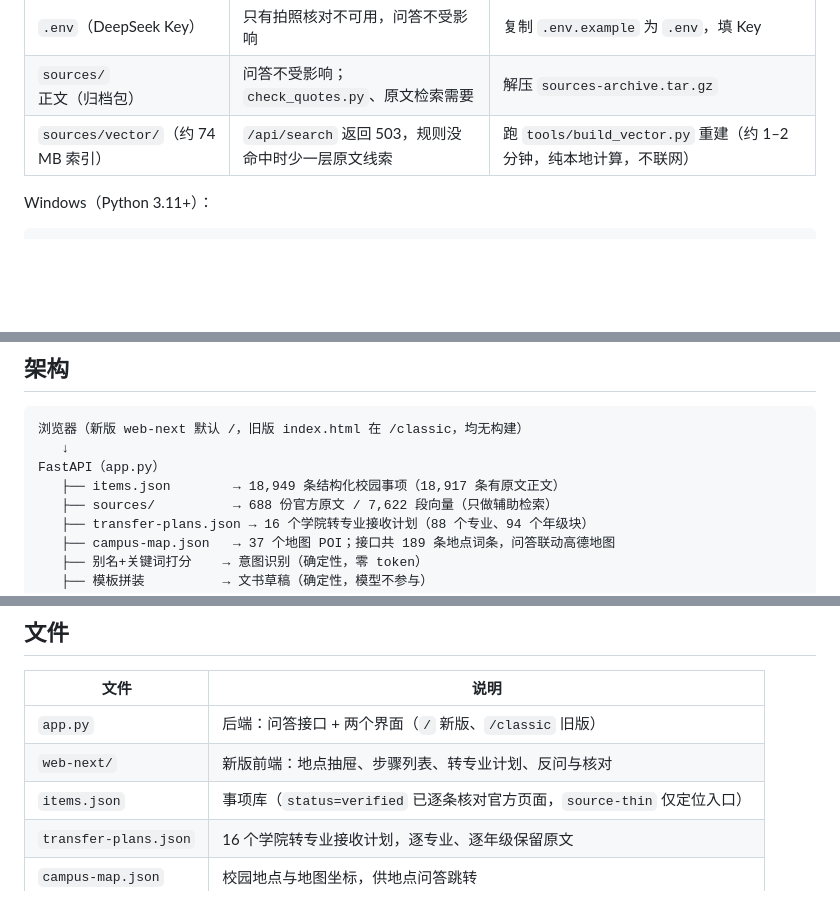
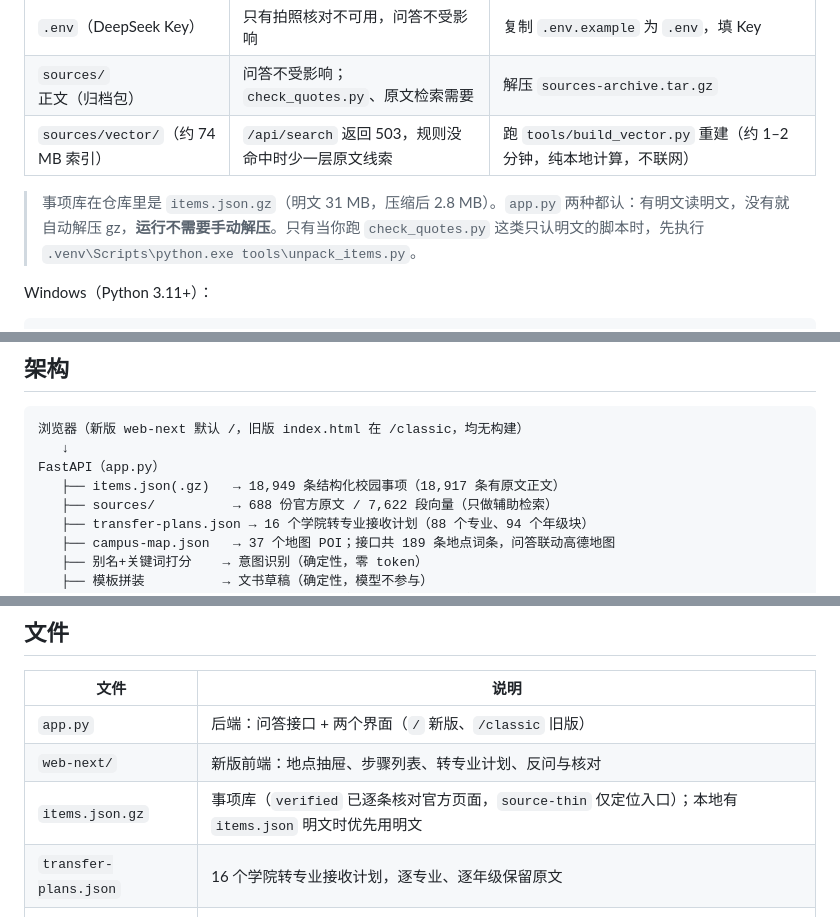
Before and after one commit to uwu9039/cuc-campus-guide, a Markdown page: README.md, 3 parts joined by grey strips. Drawn GitHub-style; blank space fills up the shorter version.

Commit message:
feat(v0.4): 事项库改发压缩包 items.json.gz（明文 31MB 超出单次写入限制）

````diff
--- a/README.md
+++ b/README.md
@@ -55,6 +55,8 @@ python web-next/serve.py 8090                 # 再起预览（/api 自动反代
 | `sources/` 正文（归档包） | 问答不受影响；`check_quotes.py`、原文检索需要 | 解压 `sources-archive.tar.gz` |
 | `sources/vector/`（约 74 MB 索引） | `/api/search` 返回 503，规则没命中时少一层原文线索 | 跑 `tools/build_vector.py` 重建（约 1–2 分钟，纯本地计算，不联网） |
 
+> 事项库在仓库里是 `items.json.gz`（明文 31 MB，压缩后 2.8 MB）。`app.py` 两种都认：有明文读明文，没有就自动解压 gz，**运行不需要手动解压**。只有当你跑 `check_quotes.py` 这类只认明文的脚本时，先执行 `.venv\Scripts\python.exe tools\unpack_items.py`。
+
 Windows（Python 3.11+）：
 
 ```bat
@@ -103,7 +105,7 @@ python -m uvicorn app:app --host 0.0.0.0 --port 8000
 浏览器（新版 web-next 默认 /，旧版 index.html 在 /classic，均无构建）
    ↓
 FastAPI（app.py）
-   ├── items.json        → 18,949 条结构化校园事项（18,917 条有原文正文）
+   ├── items.json(.gz)   → 18,949 条结构化校园事项（18,917 条有原文正文）
    ├── sources/          → 688 份官方原文 / 7,622 段向量（只做辅助检索）
    ├── transfer-plans.json → 16 个学院转专业接收计划（88 个专业、94 个年级块）
    ├── campus-map.json   → 37 个地图 POI；接口共 189 条地点词条，问答联动高德地图
@@ -173,7 +175,7 @@ FastAPI（app.py）
 |---|---|
 | `app.py` | 后端：问答接口 + 两个界面（`/` 新版、`/classic` 旧版） |
 | `web-next/` | 新版前端：地点抽屉、步骤列表、转专业计划、反问与核对 |
-| `items.json` | 事项库（`status=verified` 已逐条核对官方页面，`source-thin` 仅定位入口） |
+| `items.json.gz` | 事项库（`verified` 已逐条核对官方页面，`source-thin` 仅定位入口）；本地有 `items.json` 明文时优先用明文 |
 | `transfer-plans.json` | 16 个学院转专业接收计划，逐专业、逐年级保留原文 |
 | `campus-map.json` | 校园地点与地图坐标，供地点问答跳转 |
 | `eval.py` | 33 条评测集，输出准确率与拒答率 |
````
